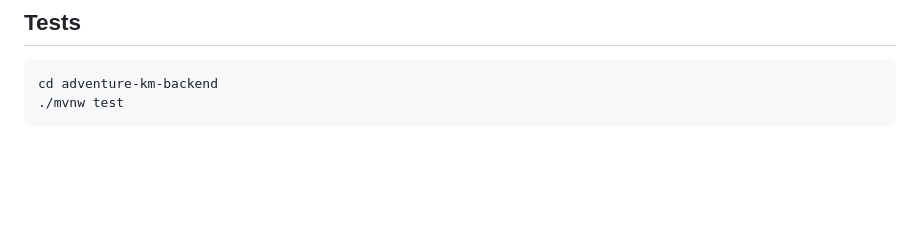
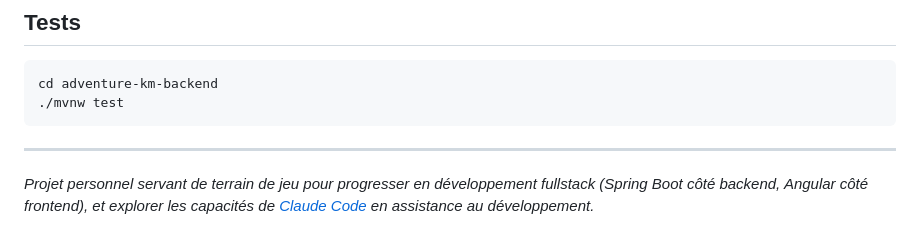
Before and after one commit to dhjoffrey/adventure-km, a Markdown page: README.md, the part around the change. Rendered like a GitHub page; blank space fills up the shorter version.

Commit message:
docs: mention objectif d'apprentissage et Claude Code en fin de README
Co-Authored-By: Claude Sonnet 4.6 <noreply@anthropic.com>

````diff
--- a/README.md
+++ b/README.md
@@ -128,3 +128,7 @@ L'admin par défaut est le compte seed (`joffrey`, rôle `ADMIN`).
 cd adventure-km-backend
 ./mvnw test
 ```
+
+---
+
+*Projet personnel servant de terrain de jeu pour progresser en développement fullstack (Spring Boot côté backend, Angular côté frontend), et explorer les capacités de [Claude Code](https://claude.ai/code) en assistance au développement.*
````
